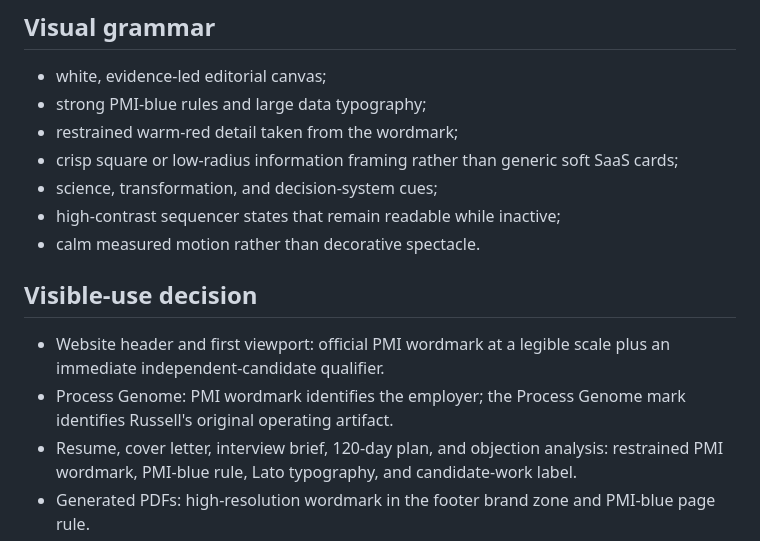
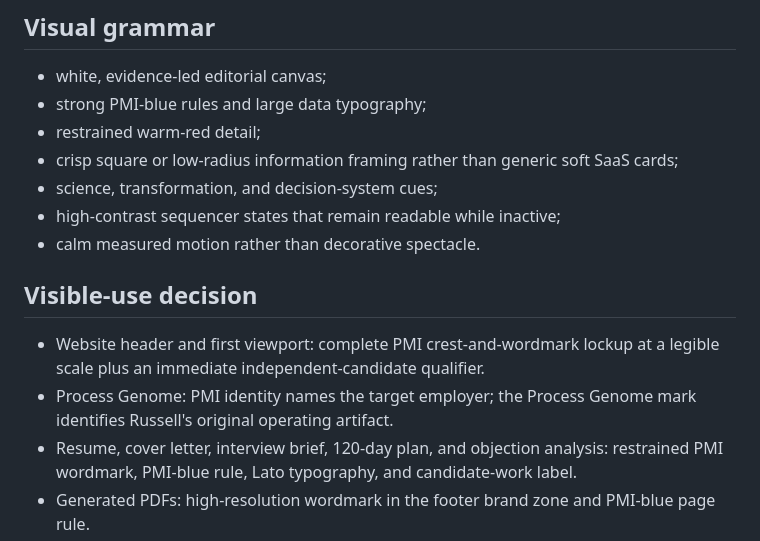
Before and after one commit to russelldudek/PhilipMorris, a Markdown page: brand-intelligence.md, the part around one of its changes. GitHub-like rendering.

```diff
--- a/brand-intelligence.md
+++ b/brand-intelligence.md
@@ -45,7 +45,7 @@ An official PMI web property historically declared Lato across its public interf
 
 - white, evidence-led editorial canvas;
 - strong PMI-blue rules and large data typography;
-- restrained warm-red detail taken from the wordmark;
+- restrained warm-red detail;
 - crisp square or low-radius information framing rather than generic soft SaaS cards;
 - science, transformation, and decision-system cues;
 - high-contrast sequencer states that remain readable while inactive;
@@ -53,8 +53,8 @@ An official PMI web property historically declared Lato across its public interf
 
 ## Visible-use decision
 
-- Website header and first viewport: official PMI wordmark at a legible scale plus an immediate independent-candidate qualifier.
-- Process Genome: PMI wordmark identifies the employer; the Process Genome mark identifies Russell's original operating artifact.
+- Website header and first viewport: complete PMI crest-and-wordmark lockup at a legible scale plus an immediate independent-candidate qualifier.
+- Process Genome: PMI identity names the target employer; the Process Genome mark identifies Russell's original operating artifact.
 - Resume, cover letter, interview brief, 120-day plan, and objection analysis: restrained PMI wordmark, PMI-blue rule, Lato typography, and candidate-work label.
 - Generated PDFs: high-resolution wordmark in the footer brand zone and PMI-blue page rule.
 
```
Also changed, not shown: other parts of brand-intelligence.md (+10 -10 lines).
